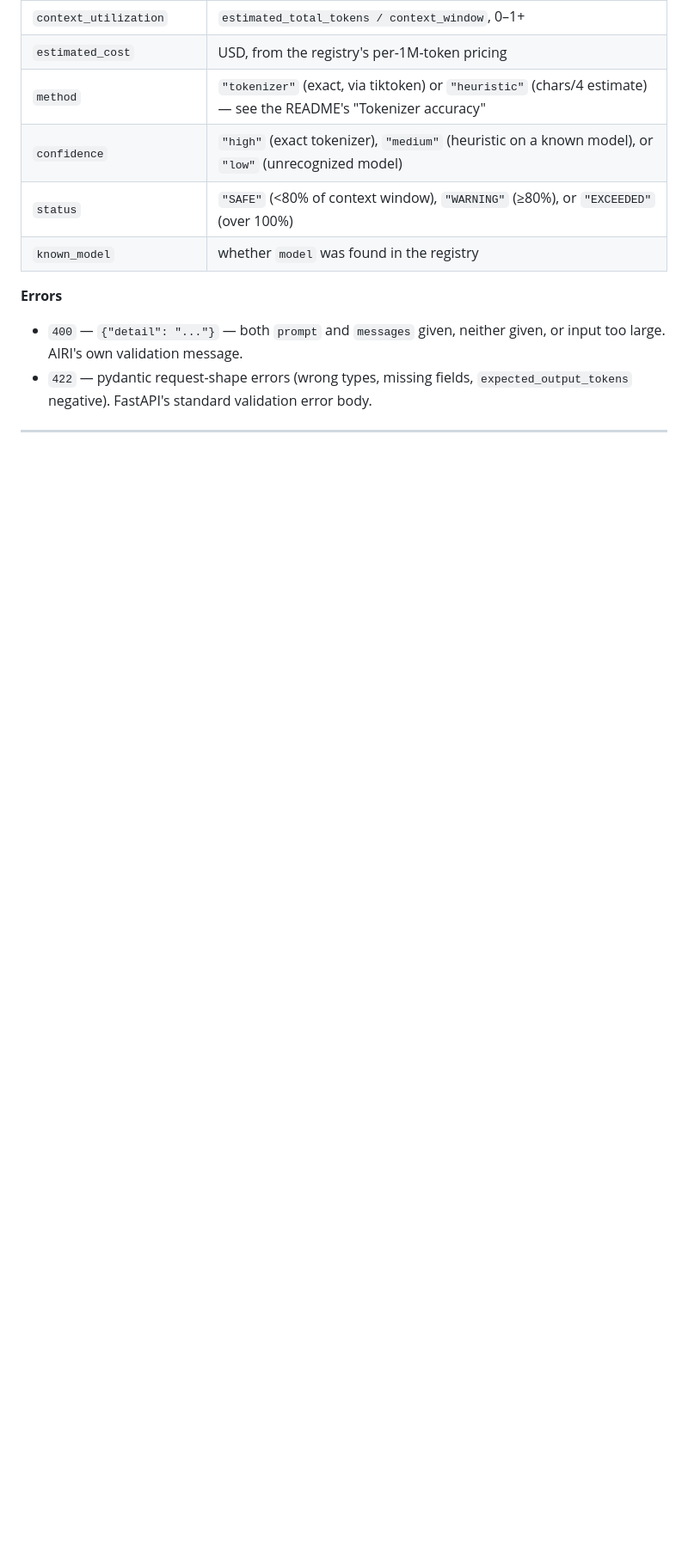
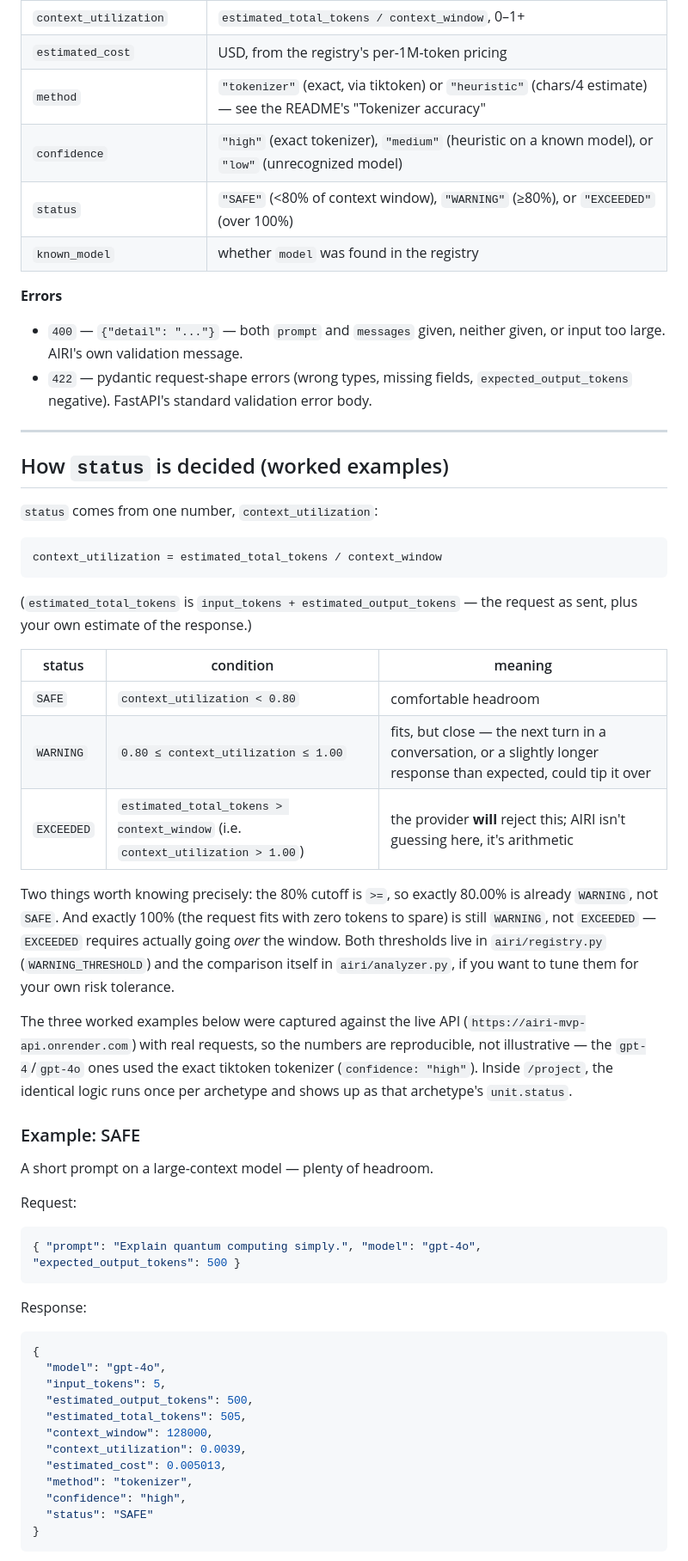
Before and after one commit to saisurya76/airi, a Markdown page: docs/API.md, the part around one of its changes. Shown at 86% size. Drawn GitHub-style; blank space fills up the shorter version.

````diff
--- a/docs/API.md
+++ b/docs/API.md
@@ -112,3 +112,60 @@ Request size is capped at 200,000 characters combined across
 
 ---
 
+## How `status` is decided (worked examples)
+
+`status` comes from one number, `context_utilization`:
+
+```
+context_utilization = estimated_total_tokens / context_window
+```
+
+(`estimated_total_tokens` is `input_tokens + estimated_output_tokens` —
+the request as sent, plus your own estimate of the response.)
+
+| status | condition | meaning |
+|---|---|---|
+| `SAFE` | `context_utilization < 0.80` | comfortable headroom |
+| `WARNING` | `0.80 ≤ context_utilization ≤ 1.00` | fits, but close — the next turn in a conversation, or a slightly longer response than expected, could tip it over |
+| `EXCEEDED` | `estimated_total_tokens > context_window` (i.e. `context_utilization > 1.00`) | the provider **will** reject this; AIRI isn't guessing here, it's arithmetic |
+
+Two things worth knowing precisely: the 80% cutoff is `>=`, so exactly
+80.00% is already `WARNING`, not `SAFE`. And exactly 100% (the request
+fits with zero tokens to spare) is still `WARNING`, not `EXCEEDED` —
+`EXCEEDED` requires actually going *over* the window. Both thresholds
+live in `airi/registry.py` (`WARNING_THRESHOLD`) and the comparison
+itself in `airi/analyzer.py`, if you want to tune them for your own
+risk tolerance.
+
+The three worked examples below were captured against the live API
+(`https://airi-mvp-api.onrender.com`) with real requests, so the numbers
+are reproducible, not illustrative — the `gpt-4`/`gpt-4o` ones used the
+exact tiktoken tokenizer (`confidence: "high"`). Inside `/project`,
+the identical logic runs once per archetype and shows up as that
+archetype's `unit.status`.
+
+### Example: SAFE
+
+A short prompt on a large-context model — plenty of headroom.
+
+Request:
+```json
+{ "prompt": "Explain quantum computing simply.", "model": "gpt-4o", "expected_output_tokens": 500 }
+```
+
+Response:
+```json
+{
+  "model": "gpt-4o",
+  "input_tokens": 5,
+  "estimated_output_tokens": 500,
+  "estimated_total_tokens": 505,
+  "context_window": 128000,
+  "context_utilization": 0.0039,
+  "estimated_cost": 0.005013,
+  "method": "tokenizer",
+  "confidence": "high",
+  "status": "SAFE"
+}
+```
+
````
Also changed, not shown: other parts of docs/API.md (+70 -0 lines), docs/INTEGRATION.md (+4 -0 lines).
